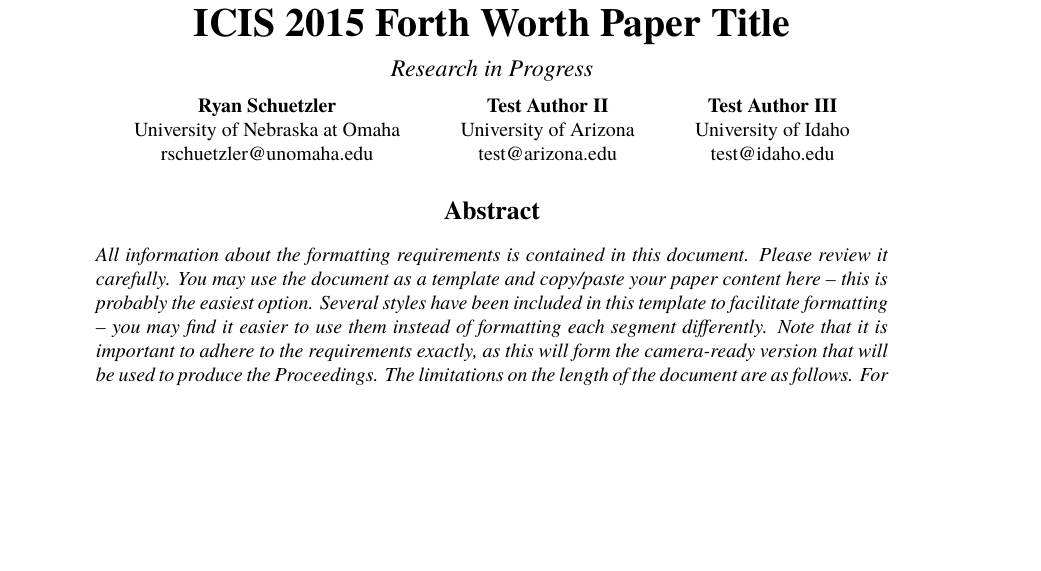
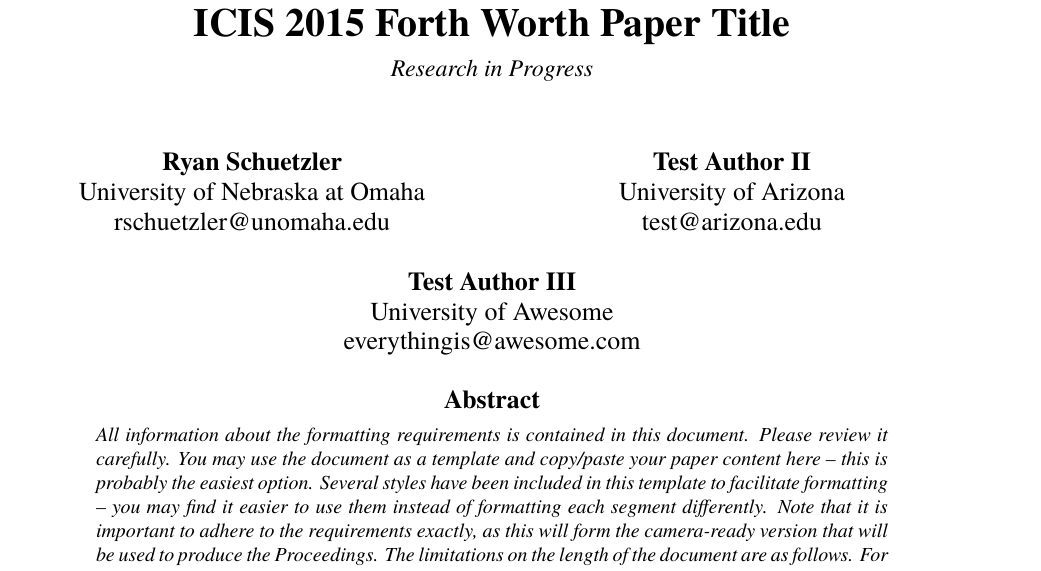
Before and after one commit to rschuetzler/latex-icis-template, a LaTeX document (testdoc.tex): part of page 1 of 4, cut so that both start at the same text, the shorter picture padded with empty space. Compiled offline with XeLaTeX; a missing font is replaced by an installed copy or a similar font.

Commit message:
Complete template for final submission

```diff
--- a/testdoc.tex
+++ b/testdoc.tex
@@ -10,19 +10,5 @@
 \shorttitle{This is my test title}
 \track{Human-computer Interaction}
 
-\author{
-  \textbf{Ryan Schuetzler}\\
-  University of Nebraska at Omaha\\
-  rschuetzler@unomaha.edu
-  \and
-  \textbf{Test Author II}\\
-  University of Arizona\\
-  test@arizona.edu
-  \and
-  \textbf{Test Author III}\\
-  University of Idaho\\
-  test@idaho.edu
-}
-
 \usepackage[hidelinks]{hyperref}
 \addbibresource{references.bib}
@@ -30,6 +18,23 @@
 \begin{document}
 
 \maketitle
+
+% This is how you can force authors into the required template.
+% Note the extra line between rows of authors to provide appropriate spacing
+% The multicolumn at the bottom is only needed for odd numbers of authors
+\begin{table}[h!]
+  \centering
+  \LARGE
+  \begin{tabularx}{\textwidth}{@{}*2{>{\centering\arraybackslash}X}@{}}
+    \textbf{Ryan Schuetzler}        & \textbf{Test Author II} \\
+    University of Nebraska at Omaha & University of Arizona   \\
+    rschuetzler@unomaha.edu & test@arizona.edu \\
+    \\
+    \multicolumn{2}{c}{\textbf{Test Author III}} \\
+    \multicolumn{2}{c}{University of Awesome} \\
+    \multicolumn{2}{c}{everythingis@awesome.com} \\
+  \end{tabularx}
+\end{table}
 
 \begin{abstract}
   All information about the formatting requirements is contained in this document. Please
```
Also changed, not shown: testdoc.tex (2 more changed lines), 1 other file.
